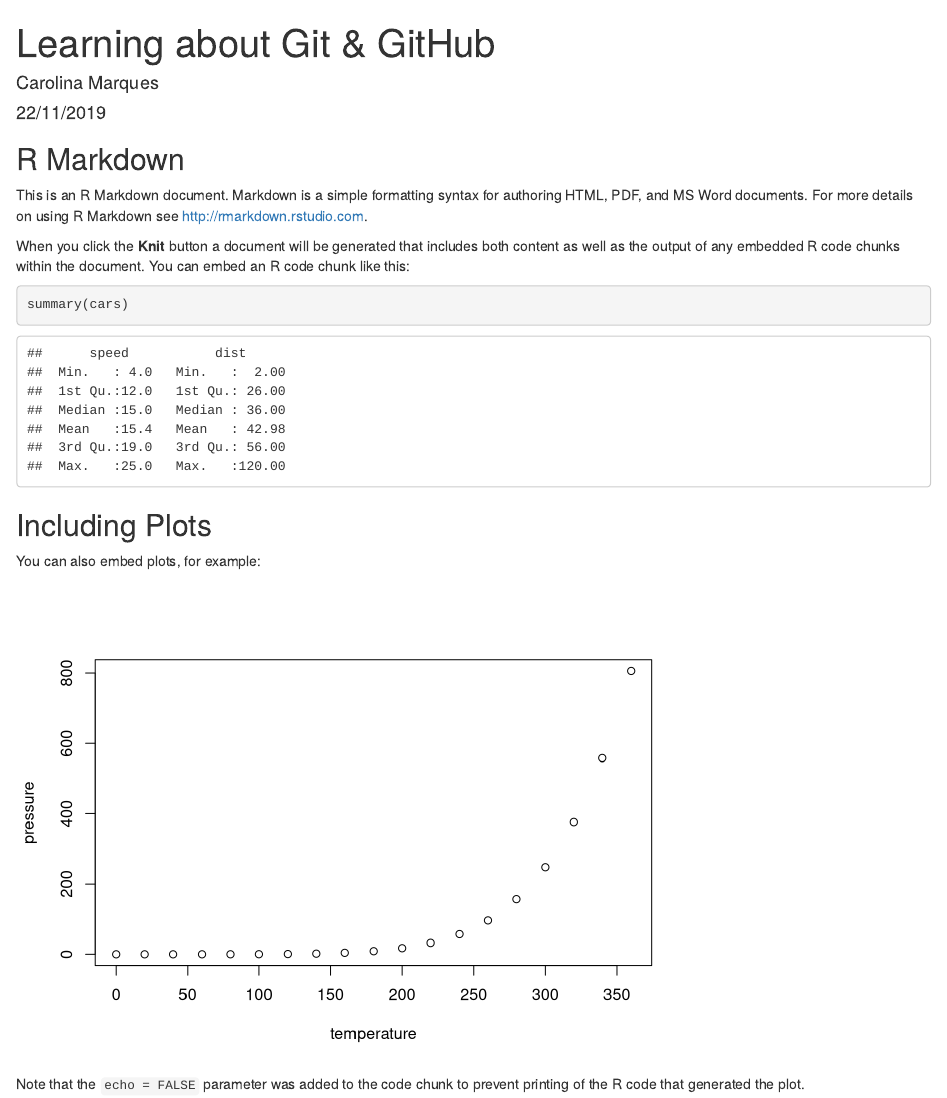
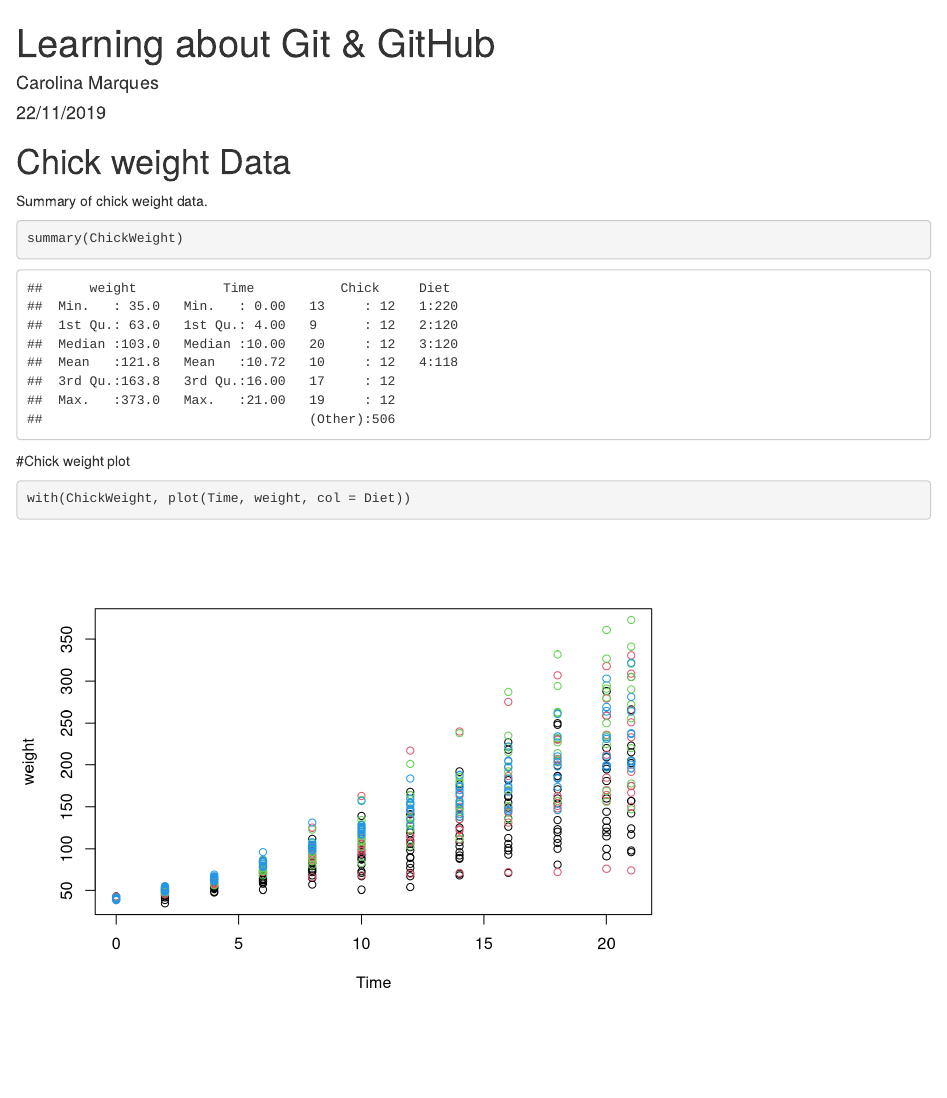
Before and after one commit to MCarolinaMarques/GitHub-R-Demo, an R Markdown document (Learning-About-GitHub.Rmd): the page in a window 1100 px wide, from its top. Rendered offline with R 4.5, knitr and Pandoc, with nearby package versions.

Commit message:
Added chick weight data summary and plot

````diff
--- a/Learning-About-GitHub.Rmd
+++ b/Learning-About-GitHub.Rmd
@@ -9,22 +9,16 @@ output: html_document
 knitr::opts_chunk$set(echo = TRUE)
 ```
 
-## R Markdown
+# Chick weight Data
 
-This is an R Markdown document. Markdown is a simple formatting syntax for authoring HTML, PDF, and MS Word documents. For more details on using R Markdown see <http://rmarkdown.rstudio.com>.
+Summary of chick weight data.
 
-When you click the **Knit** button a document will be generated that includes both content as well as the output of any embedded R code chunks within the document. You can embed an R code chunk like this:
-
-```{r cars}
-summary(cars)
+```{r}
+summary(ChickWeight)
 ```
 
-## Including Plots
+#Chick weight plot
 
-You can also embed plots, for example:
-
-```{r pressure, echo=FALSE}
-plot(pressure)
+```{r}
+with(ChickWeight, plot(Time, weight, col = Diet))
 ```
-
-Note that the `echo = FALSE` parameter was added to the code chunk to prevent printing of the R code that generated the plot.
````
Also changed, not shown: Learning-About-GitHub.html (added).
